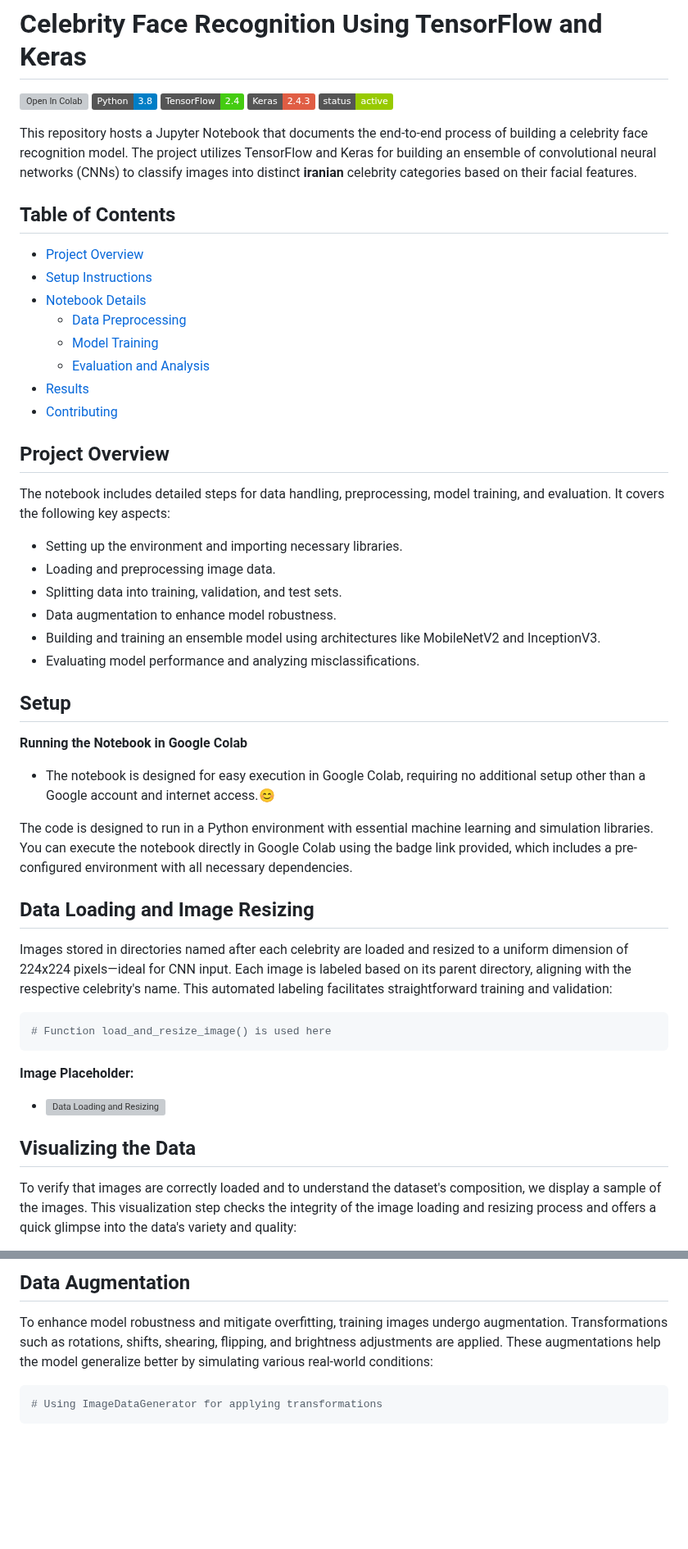
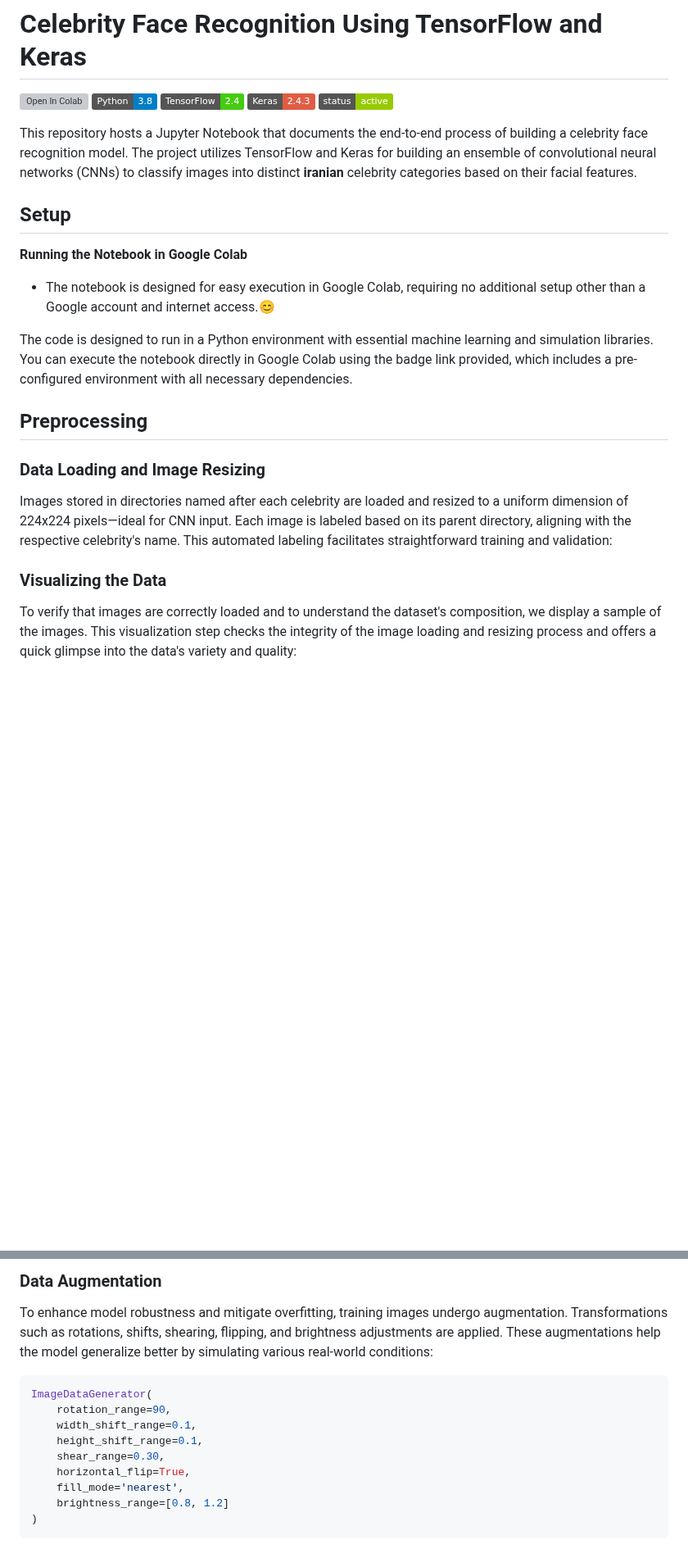
Before and after one commit to MahanVeisi8/Face_recognition, a Markdown page: preprocess and train/README.md, 2 parts joined by grey strips. Shown at 82% size. Drawn GitHub-style; badges without logos; blank space fills up the shorter version; grey boxes are pictures that could not be loaded.

````diff
--- a/preprocess and train/README.md
+++ b/preprocess and train/README.md
@@ -8,25 +8,6 @@
 
 This repository hosts a Jupyter Notebook that documents the end-to-end process of building a celebrity face recognition model. The project utilizes TensorFlow and Keras for building an ensemble of convolutional neural networks (CNNs) to classify images into distinct **iranian** celebrity categories based on their facial features.
 
-## Table of Contents
-- [Project Overview](#project-overview)
-- [Setup Instructions](#setup-instructions)
-- [Notebook Details](#notebook-details)
-  - [Data Preprocessing](#data-preprocessing)
-  - [Model Training](#model-training)
-  - [Evaluation and Analysis](#evaluation-and-analysis)
-- [Results](#results)
-- [Contributing](#contributing)
-
-## Project Overview
-
-The notebook includes detailed steps for data handling, preprocessing, model training, and evaluation. It covers the following key aspects:
-- Setting up the environment and importing necessary libraries.
-- Loading and preprocessing image data.
-- Splitting data into training, validation, and test sets.
-- Data augmentation to enhance model robustness.
-- Building and training an ensemble model using architectures like MobileNetV2 and InceptionV3.
-- Evaluating model performance and analyzing misclassifications.
 
 ## Setup
 
@@ -36,18 +17,13 @@ The notebook includes detailed steps for data handling, preprocessing, model tra
 The code is designed to run in a Python environment with essential machine learning and simulation libraries. You can execute the notebook directly in Google Colab using the badge link provided, which includes a pre-configured environment with all necessary dependencies.
 
 
-## Data Loading and Image Resizing
+## Preprocessing
+
+### Data Loading and Image Resizing
 
 Images stored in directories named after each celebrity are loaded and resized to a uniform dimension of 224x224 pixels—ideal for CNN input. Each image is labeled based on its parent directory, aligning with the respective celebrity's name. This automated labeling facilitates straightforward training and validation:
 
-```python
-# Function load_and_resize_image() is used here
-```
-
-**Image Placeholder:**
-- ![Data Loading and Resizing](asset/first_data.jpg)
-
-## Visualizing the Data
+### Visualizing the Data
 
 To verify that images are correctly loaded and to understand the dataset's composition, we display a sample of the images. This visualization step checks the integrity of the image loading and resizing process and offers a quick glimpse into the data's variety and quality:
 
@@ -56,9 +31,17 @@ To verify that images are correctly loaded and to understand the dataset's compo
 
-## Data Augmentation
+### Data Augmentation
 
 To enhance model robustness and mitigate overfitting, training images undergo augmentation. Transformations such as rotations, shifts, shearing, flipping, and brightness adjustments are applied. These augmentations help the model generalize better by simulating various real-world conditions:
 
 ```python
-# Using ImageDataGenerator for applying transformations
+ImageDataGenerator(
+    rotation_range=90,
+    width_shift_range=0.1,
+    height_shift_range=0.1,
+    shear_range=0.30,
+    horizontal_flip=True,
+    fill_mode='nearest',
+    brightness_range=[0.8, 1.2]
+)
 ```
 
````
Also changed, not shown: other parts of preprocess and train/README.md (+5 -8 lines).
